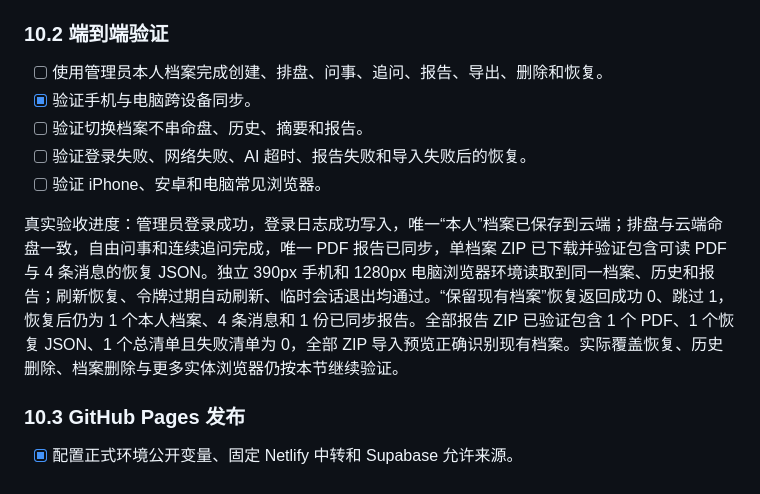
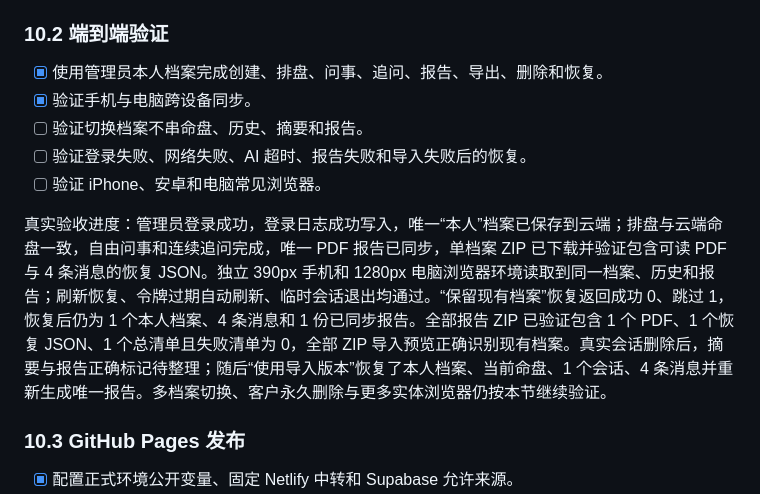
Before and after one commit to 6FLong/mingli, a Markdown page: DEVELOPMENT_PLAN.md, the part around the change. Drawn GitHub-style.

Commit message:
docs: record destructive restore acceptance

```diff
--- a/DEVELOPMENT_PLAN.md
+++ b/DEVELOPMENT_PLAN.md
@@ -354,13 +354,13 @@
 
 ### 10.2 端到端验证
 
-- [ ] 使用管理员本人档案完成创建、排盘、问事、追问、报告、导出、删除和恢复。
+- [x] 使用管理员本人档案完成创建、排盘、问事、追问、报告、导出、删除和恢复。
 - [x] 验证手机与电脑跨设备同步。
 - [ ] 验证切换档案不串命盘、历史、摘要和报告。
 - [ ] 验证登录失败、网络失败、AI 超时、报告失败和导入失败后的恢复。
 - [ ] 验证 iPhone、安卓和电脑常见浏览器。
 
-真实验收进度：管理员登录成功，登录日志成功写入，唯一“本人”档案已保存到云端；排盘与云端命盘一致，自由问事和连续追问完成，唯一 PDF 报告已同步，单档案 ZIP 已下载并验证包含可读 PDF 与 4 条消息的恢复 JSON。独立 390px 手机和 1280px 电脑浏览器环境读取到同一档案、历史和报告；刷新恢复、令牌过期自动刷新、临时会话退出均通过。“保留现有档案”恢复返回成功 0、跳过 1，恢复后仍为 1 个本人档案、4 条消息和 1 份已同步报告。全部报告 ZIP 已验证包含 1 个 PDF、1 个恢复 JSON、1 个总清单且失败清单为 0，全部 ZIP 导入预览正确识别现有档案。实际覆盖恢复、历史删除、档案删除与更多实体浏览器仍按本节继续验证。
+真实验收进度：管理员登录成功，登录日志成功写入，唯一“本人”档案已保存到云端；排盘与云端命盘一致，自由问事和连续追问完成，唯一 PDF 报告已同步，单档案 ZIP 已下载并验证包含可读 PDF 与 4 条消息的恢复 JSON。独立 390px 手机和 1280px 电脑浏览器环境读取到同一档案、历史和报告；刷新恢复、令牌过期自动刷新、临时会话退出均通过。“保留现有档案”恢复返回成功 0、跳过 1，恢复后仍为 1 个本人档案、4 条消息和 1 份已同步报告。全部报告 ZIP 已验证包含 1 个 PDF、1 个恢复 JSON、1 个总清单且失败清单为 0，全部 ZIP 导入预览正确识别现有档案。真实会话删除后，摘要与报告正确标记待整理；随后“使用导入版本”恢复了本人档案、当前命盘、1 个会话、4 条消息并重新生成唯一报告。多档案切换、客户永久删除与更多实体浏览器仍按本节继续验证。
 
 ### 10.3 GitHub Pages 发布
 
```
